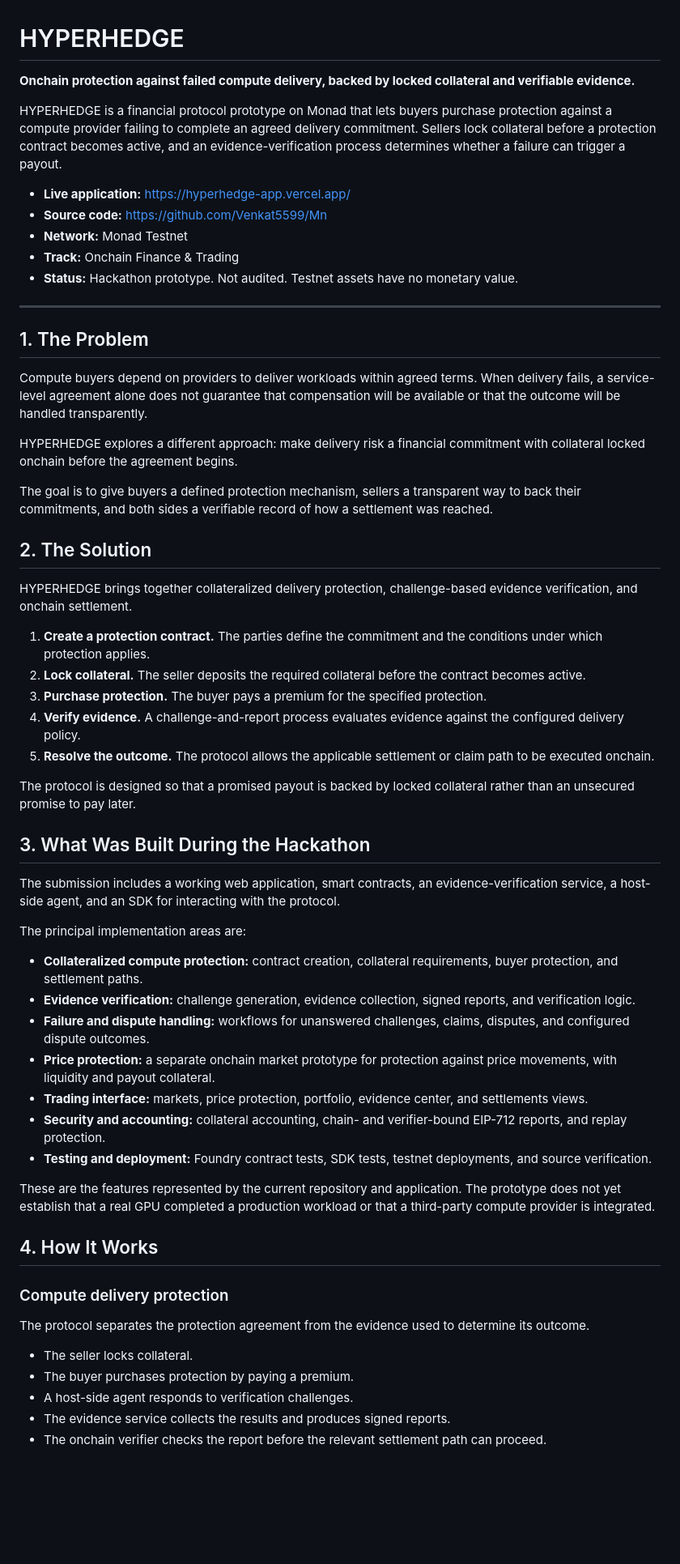
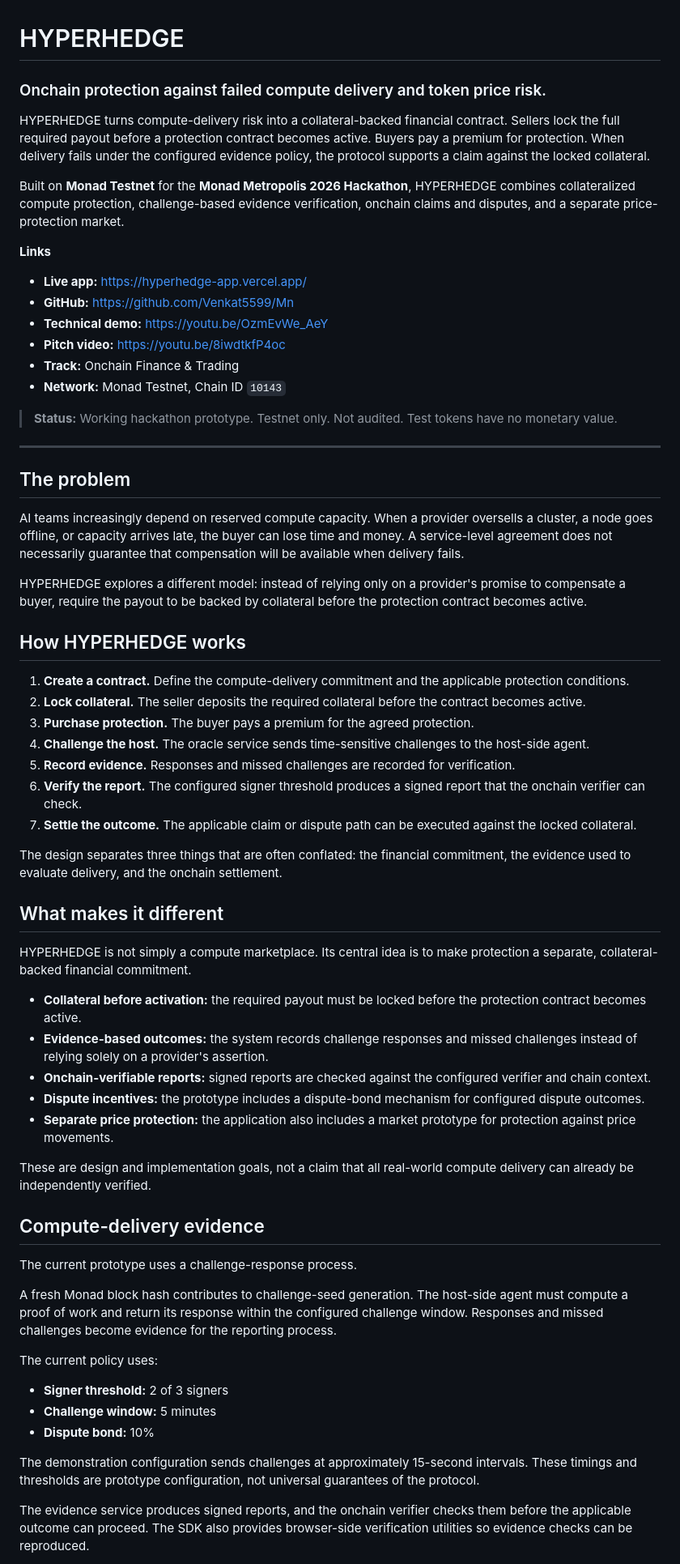
Before and after one commit to Venkat5599/Mn, a Markdown page: README.md, the part around one of its changes. Shown at 81% size. Rendered like a GitHub page; blank space fills up the shorter version.

```diff
--- a/README.md
+++ b/README.md
@@ -1,62 +1,67 @@
 # HYPERHEDGE
 
-**Onchain protection against failed compute delivery, backed by locked collateral and verifiable evidence.**
+### Onchain protection against failed compute delivery and token price risk.
 
-HYPERHEDGE is a financial protocol prototype on Monad that lets buyers purchase protection against a compute provider failing to complete an agreed delivery commitment. Sellers lock collateral before a protection contract becomes active, and an evidence-verification process determines whether a failure can trigger a payout.
+HYPERHEDGE turns compute-delivery risk into a collateral-backed financial contract. Sellers lock the full required payout before a protection contract becomes active. Buyers pay a premium for protection. When delivery fails under the configured evidence policy, the protocol supports a claim against the locked collateral.
 
-- **Live application:** https://hyperhedge-app.vercel.app/
-- **Source code:** https://github.com/Venkat5599/Mn
-- **Network:** Monad Testnet
+Built on **Monad Testnet** for the **Monad Metropolis 2026 Hackathon**, HYPERHEDGE combines collateralized compute protection, challenge-based evidence verification, onchain claims and disputes, and a separate price-protection market.
+
+**Links**
+
+- **Live app:** https://hyperhedge-app.vercel.app/
+- **GitHub:** https://github.com/Venkat5599/Mn
+- **Technical demo:** https://youtu.be/OzmEvWe_AeY
+- **Pitch video:** https://youtu.be/8iwdtkfP4oc
 - **Track:** Onchain Finance & Trading
-- **Status:** Hackathon prototype. Not audited. Testnet assets have no monetary value.
+- **Network:** Monad Testnet, Chain ID `10143`
+
+> **Status:** Working hackathon prototype. Testnet only. Not audited. Test tokens have no monetary value.
 
 ---
 
-## 1. The Problem
+## The problem
 
-Compute buyers depend on providers to deliver workloads within agreed terms. When delivery fails, a service-level agreement alone does not guarantee that compensation will be available or that the outcome will be handled transparently.
+AI teams increasingly depend on reserved compute capacity. When a provider oversells a cluster, a node goes offline, or capacity arrives late, the buyer can lose time and money. A service-level agreement does not necessarily guarantee that compensation will be available when delivery fails.
 
-HYPERHEDGE explores a different approach: make delivery risk a financial commitment with collateral locked onchain before the agreement begins.
+HYPERHEDGE explores a different model: instead of relying only on a provider's promise to compensate a buyer, require the payout to be backed by collateral before the protection contract becomes active.
 
-The goal is to give buyers a defined protection mechanism, sellers a transparent way to back their commitments, and both sides a verifiable record of how a settlement was reached.
+## How HYPERHEDGE works
 
-## 2. The Solution
+1. **Create a contract.** Define the compute-delivery commitment and the applicable protection conditions.
+2. **Lock collateral.** The seller deposits the required collateral before the contract becomes active.
+3. **Purchase protection.** The buyer pays a premium for the agreed protection.
+4. **Challenge the host.** The oracle service sends time-sensitive challenges to the host-side agent.
+5. **Record evidence.** Responses and missed challenges are recorded for verification.
+6. **Verify the report.** The configured signer threshold produces a signed report that the onchain verifier can check.
+7. **Settle the outcome.** The applicable claim or dispute path can be executed against the locked collateral.
 
-HYPERHEDGE brings together collateralized delivery protection, challenge-based evidence verification, and onchain settlement.
+The design separates three things that are often conflated: the financial commitment, the evidence used to evaluate delivery, and the onchain settlement.
 
-1. **Create a protection contract.** The parties define the commitment and the conditions under which protection applies.
-2. **Lock collateral.** The seller deposits the required collateral before the contract becomes active.
-3. **Purchase protection.** The buyer pays a premium for the specified protection.
-4. **Verify evidence.** A challenge-and-report process evaluates evidence against the configured delivery policy.
-5. **Resolve the outcome.** The protocol allows the applicable settlement or claim path to be executed onchain.
+## What makes it different
 
-The protocol is designed so that a promised payout is backed by locked collateral rather than an unsecured promise to pay later.
+HYPERHEDGE is not simply a compute marketplace. Its central idea is to make protection a separate, collateral-backed financial commitment.
 
-## 3. What Was Built During the Hackathon
+- **Collateral before activation:** the required payout must be locked before the protection contract becomes active.
+- **Evidence-based outcomes:** the system records challenge responses and missed challenges instead of relying solely on a provider's assertion.
+- **Onchain-verifiable reports:** signed reports are checked against the configured verifier and chain context.
+- **Dispute incentives:** the prototype includes a dispute-bond mechanism for configured dispute outcomes.
+- **Separate price protection:** the application also includes a market prototype for protection against price movements.
 
-The submission includes a working web application, smart contracts, an evidence-verification service, a host-side agent, and an SDK for interacting with the protocol.
+These are design and implementation goals, not a claim that all real-world compute delivery can already be independently verified.
 
-The principal implementation areas are:
+## Compute-delivery evidence
 
-- **Collateralized compute protection:** contract creation, collateral requirements, buyer protection, and settlement paths.
-- **Evidence verification:** challenge generation, evidence collection, signed reports, and verification logic.
-- **Failure and dispute handling:** workflows for unanswered challenges, claims, disputes, and configured dispute outcomes.
-- **Price protection:** a separate onchain market prototype for protection against price movements, with liquidity and payout collateral.
-- **Trading interface:** markets, price protection, portfolio, evidence center, and settlements views.
-- **Security and accounting:** collateral accounting, chain- and verifier-bound EIP-712 reports, and replay protection.
-- **Testing and deployment:** Foundry contract tests, SDK tests, testnet deployments, and source verification.
+The current prototype uses a challenge-response process.
 
-These are the features represented by the current repository and application. The prototype does not yet establish that a real GPU completed a production workload or that a third-party compute provider is integrated.
+A fresh Monad block hash contributes to challenge-seed generation. The host-side agent must compute a proof of work and return its response within the configured challenge window. Responses and missed challenges become evidence for the reporting process.
 
-## 4. How It Works
+The current policy uses:
 
-### Compute delivery protection
+- **Signer threshold:** 2 of 3 signers
+- **Challenge window:** 5 minutes
+- **Dispute bond:** 10%
 
-The protocol separates the protection agreement from the evidence used to determine its outcome.
+The demonstration configuration sends challenges at approximately 15-second intervals. These timings and thresholds are prototype configuration, not universal guarantees of the protocol.
 
-- The seller locks collateral.
-- The buyer purchases protection by paying a premium.
-- A host-side agent responds to verification challenges.
-- The evidence service collects the results and produces signed reports.
-- The onchain verifier checks the report before the relevant settlement path can proceed.
+The evidence service produces signed reports, and the onchain verifier checks them before the applicable outcome can proceed. The SDK also provides browser-side verification utilities so evidence checks can be reproduced.
 
```
Also changed, not shown: other parts of README.md (+169 -165 lines).
